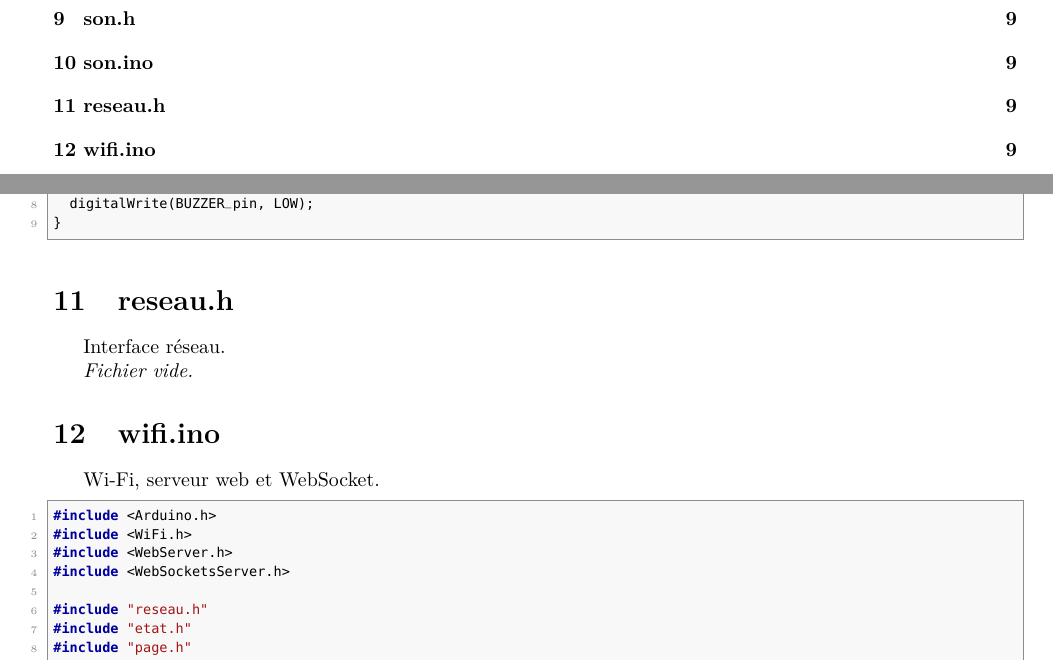
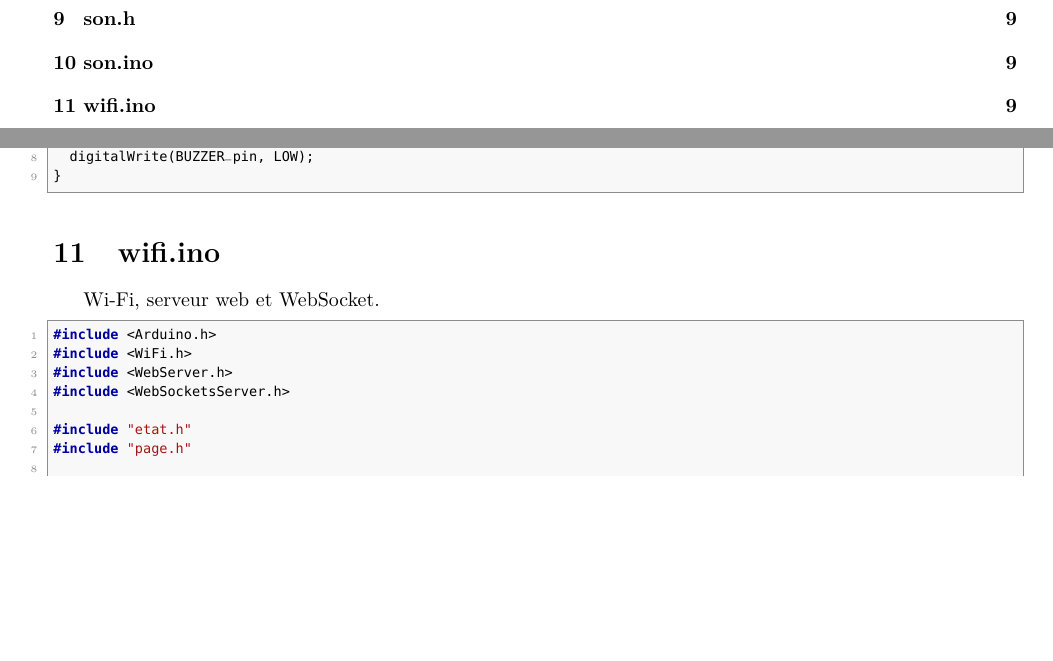
Before and after one commit to Samzdev08/snake-esp32, a LaTeX document (docs/code_source/code_source.tex): two parts of pages 1 and 9 of 16, joined at a grey line, cut so that both start at the same text, the shorter picture padded with empty space. Compiled offline with pdfLaTeX.

Commit message:
Supprime reseau.h vide et regenere le PDF du code source

```diff
--- a/docs/code_source/code_source.tex
+++ b/docs/code_source/code_source.tex
@@ -605,11 +604,6 @@ void bip(int ms) {
 }
 \end{lstlisting}
 
-\section{reseau.h}
-Interface réseau.
-
-\textit{Fichier vide.}
-
 \section{wifi.ino}
 Wi-Fi, serveur web et WebSocket.
 
```
Also changed, not shown: docs/code_source/code_source.pdf, docs/code_source/code_source.tex (2 more changed lines), 3 other files.
